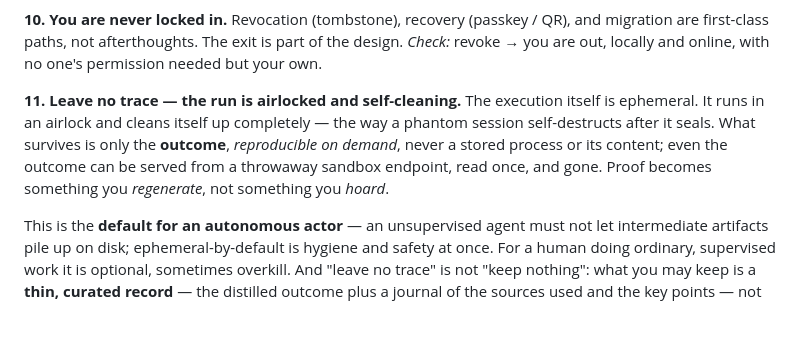
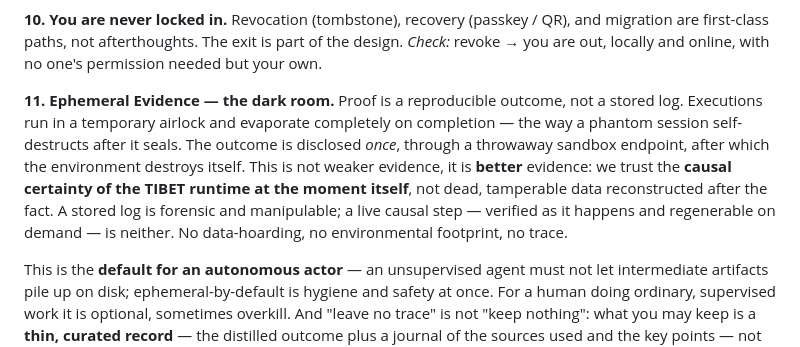
Before and after one commit to Jtel-ZTIP-w3c/Jtel-ZTIP-w3c.github.io, a Markdown page: DEPLOYMENT.md, the part around the change. GitHub-like rendering; blank space fills up the shorter version.

Commit message:
DEPLOYMENT rule 11 -> 'Ephemeral Evidence (the dark room)'
Names the rule and adds the core justification (Jasper): ephemeral is BETTER
evidence, not weaker — trust the live causal certainty of the TIBET runtime at the
moment, not dead/tamperable logs reconstructed after the fact. Outcome disclosed once
via throwaway sandbox, then self-destructs. No hoarding, no footprint, no trace.

```diff
--- a/DEPLOYMENT.md
+++ b/DEPLOYMENT.md
@@ -79,12 +79,14 @@ Revocation (tombstone), recovery (passkey / QR), and migration are first-class p
 afterthoughts. The exit is part of the design.
 *Check:* revoke → you are out, locally and online, with no one's permission needed but your own.
 
-**11. Leave no trace — the run is airlocked and self-cleaning.**
-The execution itself is ephemeral. It runs in an airlock and cleans itself up completely — the way
-a phantom session self-destructs after it seals. What survives is only the **outcome**, *reproducible
-on demand*, never a stored process or its content; even the outcome can be served from a throwaway
-sandbox endpoint, read once, and gone. Proof becomes something you *regenerate*, not something you
-*hoard*.
+**11. Ephemeral Evidence — the dark room.**
+Proof is a reproducible outcome, not a stored log. Executions run in a temporary airlock and
+evaporate completely on completion — the way a phantom session self-destructs after it seals. The
+outcome is disclosed *once*, through a throwaway sandbox endpoint, after which the environment
+destroys itself. This is not weaker evidence, it is **better** evidence: we trust the **causal
+certainty of the TIBET runtime at the moment itself**, not dead, tamperable data reconstructed after
+the fact. A stored log is forensic and manipulable; a live causal step — verified as it happens and
+regenerable on demand — is neither. No data-hoarding, no environmental footprint, no trace.
 
 This is the **default for an autonomous actor** — an unsupervised agent must not let intermediate
 artifacts pile up on disk; ephemeral-by-default is hygiene and safety at once. For a human doing
```
